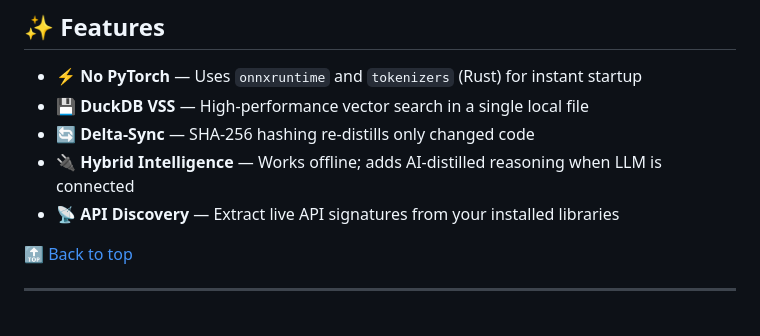
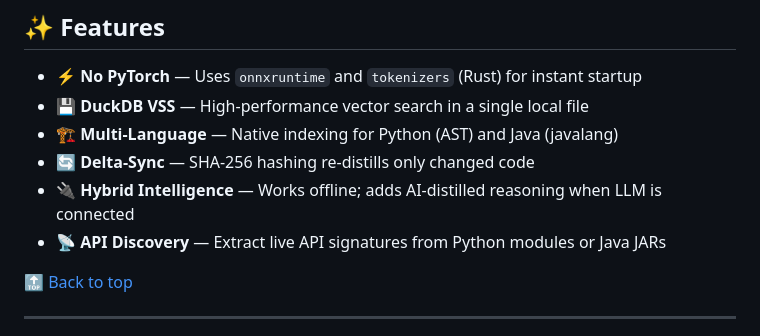
Before and after one commit to naranor/agent-coderag, a Markdown page: README.md, the part around the change. GitHub-like rendering.

Commit message:
docs: update README with Java support and API discovery details

```diff
--- a/README.md
+++ b/README.md
@@ -74,9 +74,10 @@ docker run -v ~/.cache/agent-coderag:/root/.cache/agent-coderag agent-coderag se
 
 - **⚡ No PyTorch** — Uses `onnxruntime` and `tokenizers` (Rust) for instant startup
 - **💾 DuckDB VSS** — High-performance vector search in a single local file
+- **🏗️ Multi-Language** — Native indexing for Python (AST) and Java (javalang)
 - **🔄 Delta-Sync** — SHA-256 hashing re-distills only changed code
 - **🔌 Hybrid Intelligence** — Works offline; adds AI-distilled reasoning when LLM is connected
-- **📡 API Discovery** — Extract live API signatures from your installed libraries
+- **📡 API Discovery** — Extract live API signatures from Python modules or Java JARs
 
 [🔝 Back to top](#table-of-contents)
 
```
